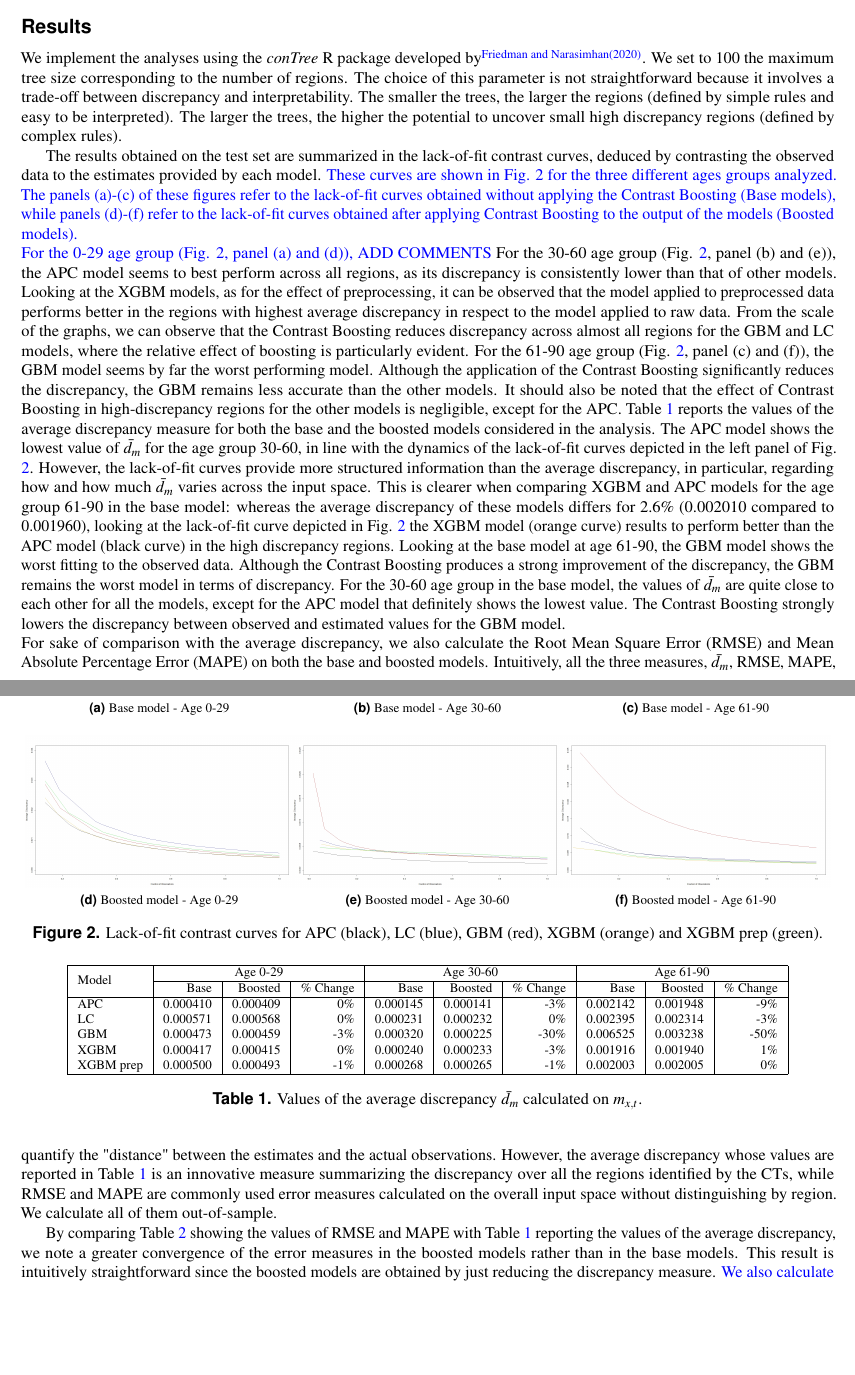
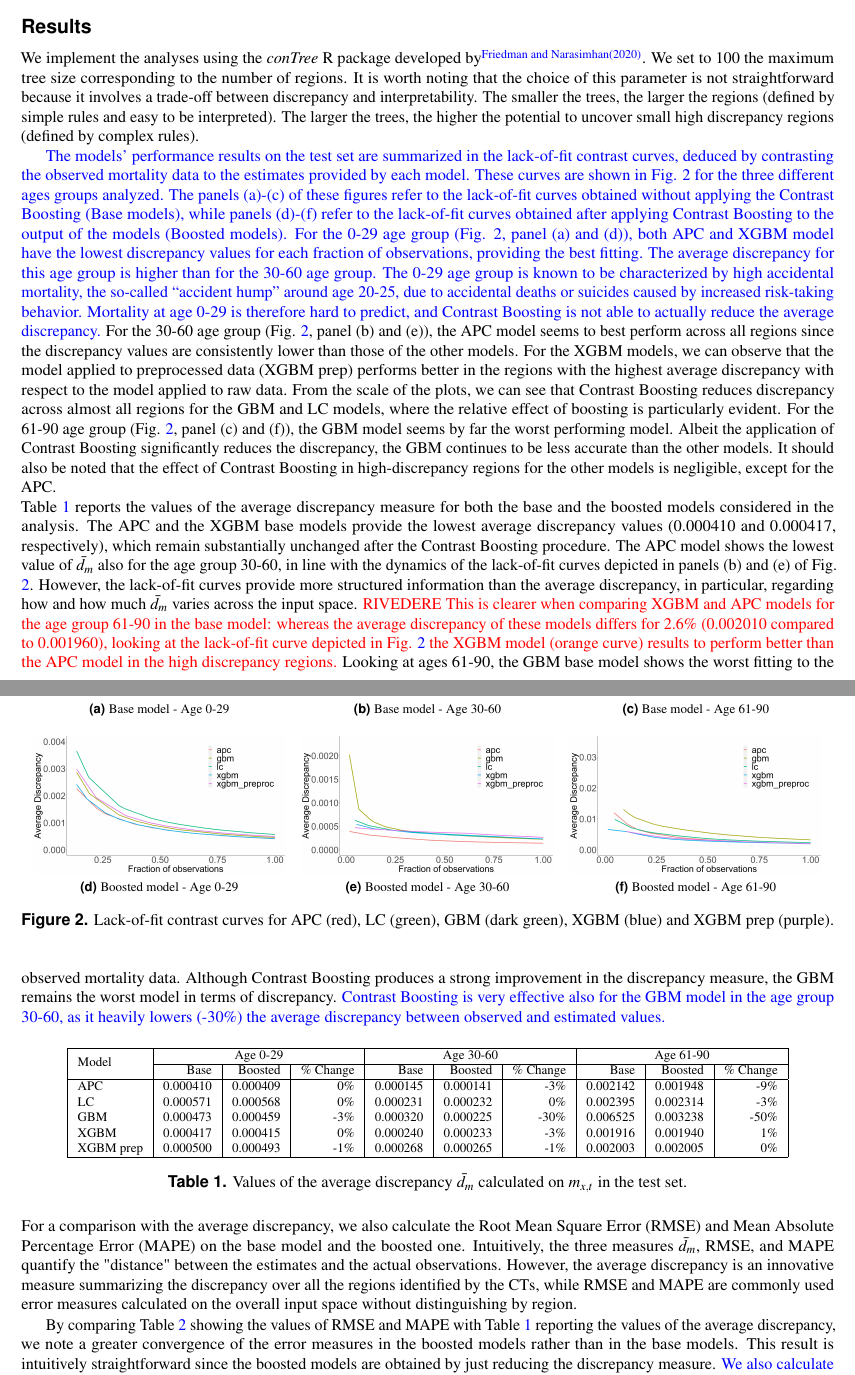
Before and after one commit to matteo-lizzi/LLN_Scirep_sub, a LaTeX paper (Manuscript Contrast Trees_R1.tex): two parts of pages 5 and 6 of 11, joined at a grey line, cut so that both start at the same text, the shorter picture padded with empty space. Compiled offline with pdfLaTeX.

Commit message:
Version 10/11

```diff
--- a/Manuscript Contrast Trees_R1.tex
+++ b/Manuscript Contrast Trees_R1.tex
@@ -213,42 +214,38 @@ The $z$ values final estimate is then $\tilde{z}(x)=z(x)+\sum_{k=1}^{K}\delta_{m
 %\textit{Up to three levels of \textbf{subheading} are permitted. Subheadings should not be numbered.}\\
 
 We implement the analyses using the \textit{conTree} R package developed by \cite{FriedmanNarasimhan2020}.
-We set to 100 the maximum tree size corresponding to the number of regions. The choice of this parameter is not straightforward because it involves a trade-off between discrepancy and interpretability. The smaller the trees, the larger the regions (defined by simple rules and easy to be interpreted). The larger the trees, the higher the potential to uncover small high discrepancy regions (defined by complex rules).
+We set to 100 the maximum tree size corresponding to the number of regions. It is worth noting that the choice of this parameter is not straightforward because it involves a trade-off between discrepancy and interpretability. The smaller the trees, the larger the regions (defined by simple rules and easy to be interpreted). The larger the trees, the higher the potential to uncover small high discrepancy regions (defined by complex rules).
 %Pruning strategies analogous to those in classification and regression trees based on cross-validation can also be employed to guide choice of tree size.
 
-%In the following, we will show how to use CTs for assessing the accuracy of the mortality estimates provided by different models.
-The results obtained on the test set are summarized in the lack-of-fit contrast curves, deduced by contrasting the observed data to the estimates provided by each model.
-\color{blue} These curves are shown in Fig. \ref{fig:lof} for the three different ages groups analyzed. The panels (a)-(c) of these figures refer to the lack-of-fit curves obtained without applying the Contrast Boosting (Base models), while panels (d)-(f) refer to the lack-of-fit curves obtained after applying Contrast Boosting to the output of the models (Boosted models).\\
-For the 0-29 age group (Fig. \ref{fig:lof}, panel (a) and (d)), ADD COMMENTS \color{black}
-For the 30-60 age group (Fig. \ref{fig:lof}, panel (b) and (e)), the APC model seems to best perform across all regions, as its discrepancy is consistently lower than that of other models.
-Looking at the XGBM models, as for the effect of preprocessing, it can be observed that the model applied to preprocessed data performs better in the regions with highest average discrepancy in respect to the model applied to raw data.
-From the scale of the graphs, we can observe that the Contrast Boosting reduces discrepancy across almost all regions for the GBM and LC models, where the relative effect of boosting is particularly evident.
-For the 61-90 age group (Fig. \ref{fig:lof}, panel (c) and (f)), the GBM model seems by far the worst performing model. Although the application of the Contrast Boosting significantly reduces the discrepancy, the GBM remains less accurate than the other models. It should also be noted that the effect of Contrast Boosting in high-discrepancy regions for the other models is negligible, except for the APC.
+\color{blue} The models' performance results on the test set are summarized in the lack-of-fit contrast curves, deduced by contrasting the observed mortality data to the estimates provided by each model. These curves are shown in Fig. \ref{fig:lof} for the three different ages groups analyzed. The panels (a)-(c) of these figures refer to the lack-of-fit curves obtained without applying the Contrast Boosting (Base models), while panels (d)-(f) refer to the lack-of-fit curves obtained after applying Contrast Boosting to the output of the models (Boosted models).
+For the 0-29 age group (Fig. \ref{fig:lof}, panel (a) and (d)), both APC and XGBM model have the lowest discrepancy values for each fraction of observations, providing the best fitting. The average discrepancy for this age group is higher than for the 30-60 age group. The 0-29 age group is known to be characterized by high accidental mortality, the so-called “accident hump” around age 20-25, due to accidental deaths or suicides caused by increased risk-taking behavior. Mortality at age 0-29 is therefore hard to predict, and Contrast Boosting is not able to actually reduce the average discrepancy. \color{black}
+For the 30-60 age group (Fig. \ref{fig:lof}, panel (b) and (e)), the APC model seems to best perform across all regions since the discrepancy values are consistently lower than those of the other models. For the XGBM models, we can observe that the model applied to preprocessed data (XGBM prep) performs better in the regions with the highest average discrepancy with respect to the model applied to raw data. From the scale of the plots, we can see that Contrast Boosting reduces discrepancy across almost all regions for the GBM and LC models, where the relative effect of boosting is particularly evident.
+For the 61-90 age group (Fig. \ref{fig:lof}, panel (c) and (f)), the GBM model seems by far the worst performing model.
+Albeit the application of Contrast Boosting significantly reduces the discrepancy, the GBM continues to be less accurate than the other models. It should also be noted that the effect of Contrast Boosting in high-discrepancy regions for the other models is negligible, except for the APC.
 \begin{figure}[ht]
 \centering
 \subfloat[Base model - Age 0-29]
-{\includegraphics[width=0.33\textwidth]{lof_0}}
+{\includegraphics[width=0.31\textwidth]{lof_0}}\quad
 \subfloat[Base model - Age 30-60]
-{\includegraphics[width=0.33\textwidth]{lof}}
+{\includegraphics[width=0.31\textwidth]{lof}}\quad
 \subfloat[Base model - Age 61-90]
-{\includegraphics[width=0.33\textwidth]{lof_61}}\\
+{\includegraphics[width=0.31\textwidth]{lof_61}}\\
 \subfloat[Boosted model - Age 0-29]
-{\includegraphics[width=0.33\textwidth]{lof_0_b}}
+{\includegraphics[width=0.31\textwidth]{lof_0_b}}\quad
 \subfloat[Boosted model - Age 30-60]
-{\includegraphics[width=0.33\textwidth]{lof_b}}
+{\includegraphics[width=0.31\textwidth]{lof_b}}\quad
 \subfloat[Boosted model - Age 61-90]
-{\includegraphics[width=0.33\textwidth]{lof_61}}
-\caption{Lack-of-fit contrast curves for APC (black), LC (blue), GBM (red), XGBM (orange) and XGBM prep (green).}
+{\includegraphics[width=0.31\textwidth]{lof_61_b}}
+\caption{Lack-of-fit contrast curves for APC (red), LC (green), GBM (dark green), XGBM (blue) and XGBM prep (purple).}
 \label{fig:lof}
-\end{figure}
+\end{figure}\\
 %
 Table \ref{tab:avecri} reports the values of the average discrepancy measure for both the base and the boosted models considered in the analysis.
-The APC model shows the lowest value of $\bar{d}_m$ for the age group 30-60, in line with the dynamics of the lack-of-fit curves depicted in the left panel of Fig. \ref{fig:lof}.
-However, the lack-of-fit curves provide more structured information than the average discrepancy, in particular, regarding how and how much $\bar{d}_m$ varies across the input space. This is clearer when comparing XGBM and APC models for the age group 61-90 in the base model: whereas the average discrepancy of these models differs for 2.6\% (0.002010 compared to 0.001960), looking at the lack-of-fit curve depicted in Fig. \ref{fig:lof} the XGBM model (orange curve) results to perform better than the APC model (black curve) in the high discrepancy regions.
+The APC and the XGBM base models provide the lowest average discrepancy values (0.000410 and 0.000417, respectively), which remain substantially unchanged after the Contrast Boosting procedure.
+The APC model shows the lowest value of $\bar{d}_m$ also for the age group 30-60, in line with the dynamics of the lack-of-fit curves depicted in panels (b) and (e) of Fig. \ref{fig:lof}.
+However, the lack-of-fit curves provide more structured information than the average discrepancy, in particular, regarding how and how much $\bar{d}_m$ varies across the input space. \color{red}RIVEDERE This is clearer when comparing XGBM and APC models for the age group 61-90 in the base model: whereas the average discrepancy of these models differs for 2.6\% (0.002010 compared to 0.001960), looking at the lack-of-fit curve depicted in Fig. \ref{fig:lof} the XGBM model (orange curve) results to perform better than the APC model in the high discrepancy regions. \color{black}
 %Therefore, in the worst case, where the average discrepancy is high, it is less likely that \hl{XXX} produces estimates for $m_{x,t}$ far from the observed values.
-Looking at the base model at age 61-90, the GBM model shows the worst fitting to the observed data. Although the Contrast Boosting produces a strong improvement of the discrepancy, the GBM remains the worst model in terms of discrepancy.
-For the 30-60 age group in the base model, the values of $\bar{d}_m$ are quite close to each other for all the models, except for the APC model that definitely shows the lowest value.
-The Contrast Boosting strongly lowers the discrepancy between observed and estimated values for the GBM model.
+Looking at ages 61-90, the GBM base model shows the worst fitting to the observed mortality data. Although Contrast Boosting produces a strong improvement in the discrepancy measure, the GBM remains the worst model in terms of discrepancy. \color{blue}Contrast Boosting is very effective also for the GBM model in the age group 30-60, as it heavily lowers (-30\%) the average discrepancy between observed and estimated values.\color{black}
 %
 \begin{table}[ht]
 \centering
@@ -266,12 +263,11 @@ XGBM 	&	0.000417	&	0.000415	&	0\%	&	0.000240	&	0.000233	&	-3\%	&	0.001916	&	0.00
 XGBM prep 	&	0.000500	&	0.000493	&	-1\%	&	0.000268	&	0.000265	&	-1\%	&	0.002003	&	0.002005	&	0\%	\\
 \hline
 \end{tabular}
-\caption{Values of the average discrepancy $\bar{d}_m$ calculated on $m_{x,t}$.}
+\caption{Values of the average discrepancy $\bar{d}_m$ calculated on $m_{x,t}$ in the test set.}
 \label{tab:avecri}
 \end{table}\\
-For sake of comparison with the average discrepancy, we also calculate the Root Mean Square Error (RMSE) and Mean Absolute Percentage Error (MAPE) on both the base and boosted models.
-Intuitively, all the three measures, $\bar{d}_m$, RMSE, MAPE, quantify the "distance" between the estimates and the actual observations.
-However, the average discrepancy whose values are reported in Table \ref{tab:avecri} is an innovative measure summarizing the discrepancy over all the regions identified by the CTs, while RMSE and MAPE are commonly used error measures calculated on the overall input space without distinguishing by region. We calculate all of them out-of-sample.
+For a comparison with the average discrepancy, we also calculate the Root Mean Square Error (RMSE) and Mean Absolute Percentage Error (MAPE) on the base model and the boosted one. Intuitively, the three measures $\bar{d}_m$, RMSE, and MAPE quantify the "distance" between the estimates and the actual observations.
+However, the average discrepancy is an innovative measure summarizing the discrepancy over all the regions identified by the CTs, while RMSE and MAPE are commonly used error measures calculated on the overall input space without distinguishing by region.
 
 By comparing Table \ref{tab:errors} showing the values of RMSE and MAPE with Table \ref{tab:avecri} reporting the values of the average discrepancy, we note a greater convergence of the error measures in the boosted models rather than in the base models. This result is intuitively straightforward since the boosted models are obtained by just reducing the discrepancy measure.
 %
```
Also changed, not shown: lof.jpeg, lof_0.jpeg, lof_0_b.jpeg, lof_61.jpeg, lof_61_b.jpeg, lof_b.jpeg, Manuscript Contrast Trees_R1.tex (21 more changed lines), 4 other files.
